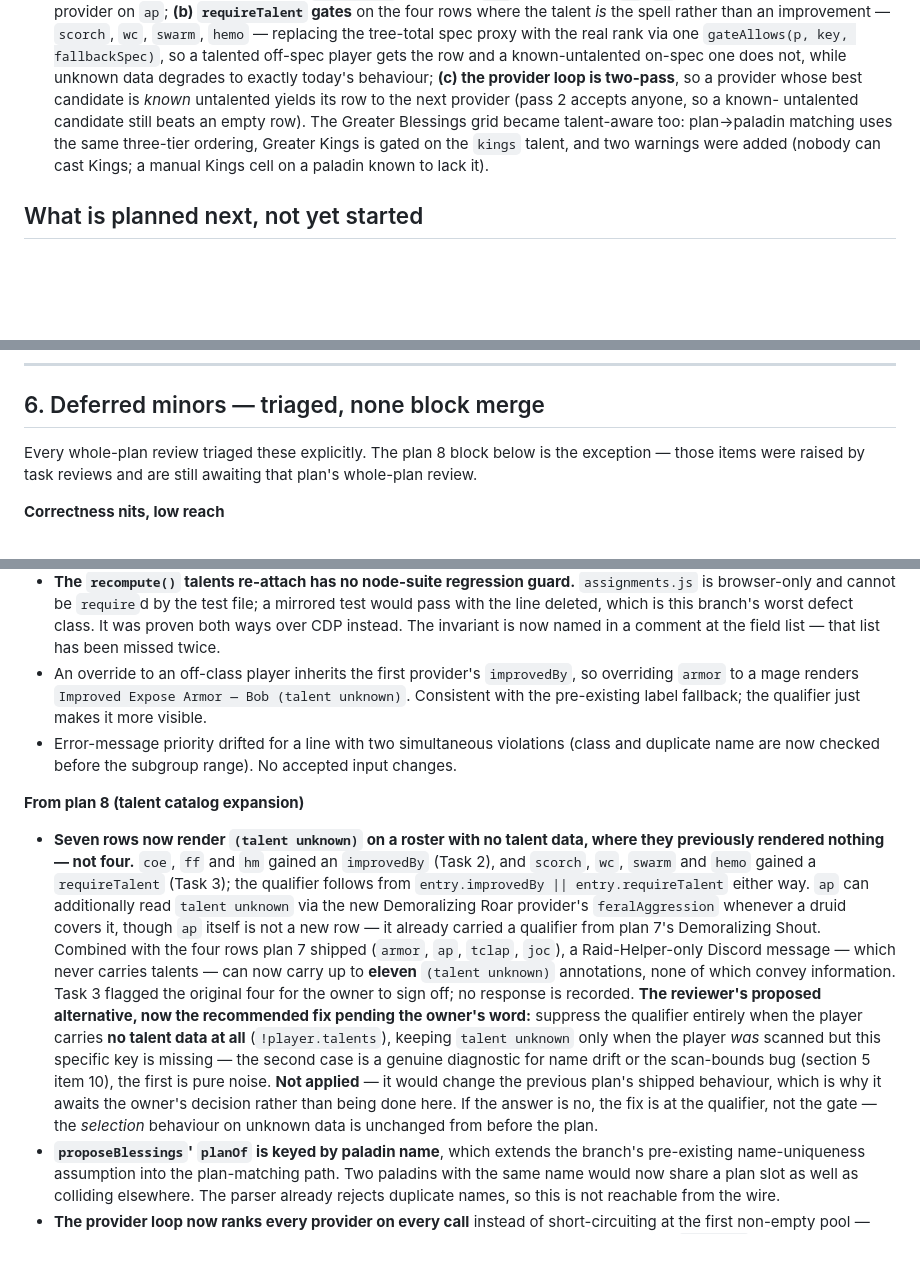
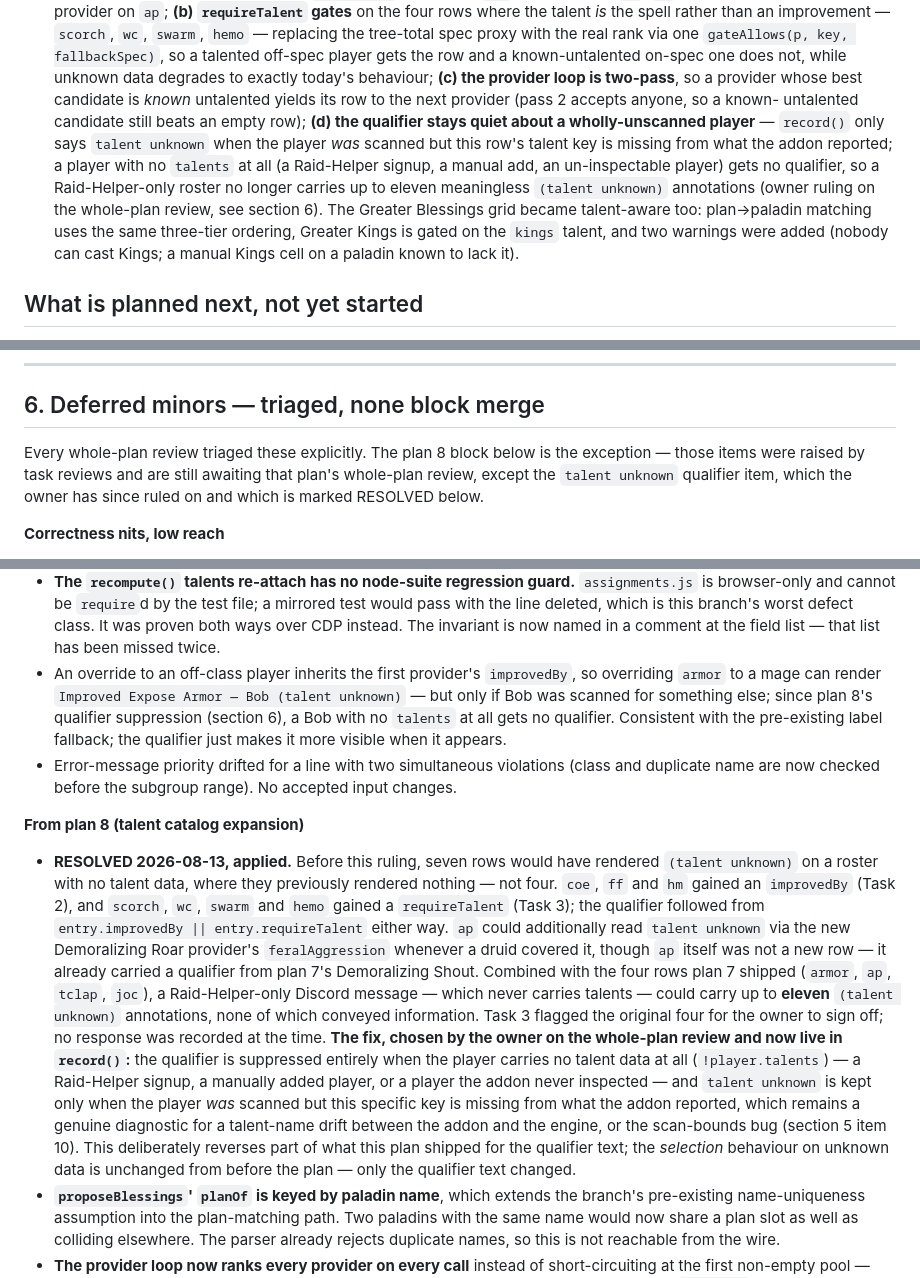
Before and after one commit to mazemade/wowstuff, a Markdown page: docs/superpowers/BRANCH-STATE.md, 3 parts joined by grey strips. Rendered like a GitHub page; blank space fills up the shorter version.

Commit message:
docs: record the qualifier suppression in BRANCH-STATE
Section 6's plan-8 entry described the talent-unknown suppression as
recommended but not applied. It is now applied by owner decision, so
mark it RESOLVED and describe the actual behaviour. Also updates the
plan-8 "what the branch adds" summary and a plan-7 deferred-minor
example that stated the old unconditional "talent unknown" outcome,
which the new rule contradicts for a wholly-unscanned override target.

```diff
--- a/docs/superpowers/BRANCH-STATE.md
+++ b/docs/superpowers/BRANCH-STATE.md
@@ -68,10 +68,15 @@ thing that still needs a live WoW client).
   gets the row and a known-untalented on-spec one does not, while unknown data degrades to exactly
   today's behaviour; **(c) the provider loop is two-pass**, so a provider whose best candidate is
   *known* untalented yields its row to the next provider (pass 2 accepts anyone, so a known-
-  untalented candidate still beats an empty row). The Greater Blessings grid became talent-aware
-  too: plan→paladin matching uses the same three-tier ordering, Greater Kings is gated on the
-  `kings` talent, and two warnings were added (nobody can cast Kings; a manual Kings cell on a
-  paladin known to lack it).
+  untalented candidate still beats an empty row); **(d) the qualifier stays quiet about a
+  wholly-unscanned player** — `record()` only says `talent unknown` when the player *was* scanned
+  but this row's talent key is missing from what the addon reported; a player with no `talents` at
+  all (a Raid-Helper signup, a manual add, an un-inspectable player) gets no qualifier, so a
+  Raid-Helper-only roster no longer carries up to eleven meaningless `(talent unknown)`
+  annotations (owner ruling on the whole-plan review, see section 6). The Greater Blessings grid
+  became talent-aware too: plan→paladin matching uses the same three-tier ordering, Greater Kings
+  is gated on the `kings` talent, and two warnings were added (nobody can cast Kings; a manual
+  Kings cell on a paladin known to lack it).
 
 ## What is planned next, not yet started
 
@@ -349,7 +354,9 @@ Plan 3's RSS2 checks are superseded by RSS3, so run this consolidated list once,
 ## 6. Deferred minors — triaged, none block merge
 
 Every whole-plan review triaged these explicitly. The plan 8 block below is the exception — those
-items were raised by task reviews and are still awaiting that plan's whole-plan review.
+items were raised by task reviews and are still awaiting that plan's whole-plan review, except the
+`talent unknown` qualifier item, which the owner has since ruled on and which is marked RESOLVED
+below.
 
 **Correctness nits, low reach**
 - `minClassCount` is dead code and a trap: it reads `entry.class`, which is `undefined` on a
@@ -415,29 +422,32 @@ items were raised by task reviews and are still awaiting that plan's whole-plan
   deleted, which is this branch's worst defect class. It was proven both ways over CDP instead. The
   invariant is now named in a comment at the field list — that list has been missed twice.
 - An override to an off-class player inherits the first provider's `improvedBy`, so overriding
-  `armor` to a mage renders `Improved Expose Armor — Bob (talent unknown)`. Consistent with the
-  pre-existing label fallback; the qualifier just makes it more visible.
+  `armor` to a mage can render `Improved Expose Armor — Bob (talent unknown)` — but only if Bob was
+  scanned for something else; since plan 8's qualifier suppression (section 6), a Bob with no
+  `talents` at all gets no qualifier. Consistent with the pre-existing label fallback; the
+  qualifier just makes it more visible when it appears.
 - Error-message priority drifted for a line with two simultaneous violations (class and duplicate
   name are now checked before the subgroup range). No accepted input changes.
 
 **From plan 8 (talent catalog expansion)**
-- **Seven rows now render `(talent unknown)` on a roster with no talent data, where they previously
-  rendered nothing — not four.** `coe`, `ff` and `hm` gained an `improvedBy` (Task 2), and `scorch`,
-  `wc`, `swarm` and `hemo` gained a `requireTalent` (Task 3); the qualifier follows from
-  `entry.improvedBy || entry.requireTalent` either way. `ap` can additionally read `talent unknown`
-  via the new Demoralizing Roar provider's `feralAggression` whenever a druid covers it, though `ap`
-  itself is not a new row — it already carried a qualifier from plan 7's Demoralizing Shout. Combined
-  with the four rows plan 7 shipped (`armor`, `ap`, `tclap`, `joc`), a Raid-Helper-only Discord
-  message — which never carries talents — can now carry up to **eleven** `(talent unknown)`
-  annotations, none of which convey information. Task 3 flagged the original four for the owner to
-  sign off; no response is recorded. **The reviewer's proposed alternative, now the recommended fix
-  pending the owner's word:** suppress the qualifier entirely when the player carries **no talent
-  data at all** (`!player.talents`), keeping `talent unknown` only when the player *was* scanned but
-  this specific key is missing — the second case is a genuine diagnostic for name drift or the
-  scan-bounds bug (section 5 item 10), the first is pure noise. **Not applied** — it would change the
-  previous plan's shipped behaviour, which is why it awaits the owner's decision rather than being
-  done here. If the answer is no, the fix is at the qualifier, not the gate — the *selection*
-  behaviour on unknown data is unchanged from before the plan.
+- **RESOLVED 2026-08-13, applied.** Before this ruling, seven rows would have rendered
+  `(talent unknown)` on a roster with no talent data, where they previously rendered nothing — not
+  four. `coe`, `ff` and `hm` gained an `improvedBy` (Task 2), and `scorch`, `wc`, `swarm` and `hemo`
+  gained a `requireTalent` (Task 3); the qualifier followed from `entry.improvedBy ||
+  entry.requireTalent` either way. `ap` could additionally read `talent unknown` via the new
+  Demoralizing Roar provider's `feralAggression` whenever a druid covered it, though `ap` itself was
+  not a new row — it already carried a qualifier from plan 7's Demoralizing Shout. Combined with the
+  four rows plan 7 shipped (`armor`, `ap`, `tclap`, `joc`), a Raid-Helper-only Discord message —
+  which never carries talents — could carry up to **eleven** `(talent unknown)` annotations, none of
+  which conveyed information. Task 3 flagged the original four for the owner to sign off; no
+  response was recorded at the time. **The fix, chosen by the owner on the whole-plan review and now
+  live in `record()`:** the qualifier is suppressed entirely when the player carries no talent data
+  at all (`!player.talents`) — a Raid-Helper signup, a manually added player, or a player the addon
+  never inspected — and `talent unknown` is kept only when the player *was* scanned but this specific
+  key is missing from what the addon reported, which remains a genuine diagnostic for a talent-name
+  drift between the addon and the engine, or the scan-bounds bug (section 5 item 10). This
+  deliberately reverses part of what this plan shipped for the qualifier text; the *selection*
+  behaviour on unknown data is unchanged from before the plan — only the qualifier text changed.
 - **`proposeBlessings`' `planOf` is keyed by paladin name**, which extends the branch's pre-existing
   name-uniqueness assumption into the plan-matching path. Two paladins with the same name would now
   share a plan slot as well as colliding elsewhere. The parser already rejects duplicate names, so
```
